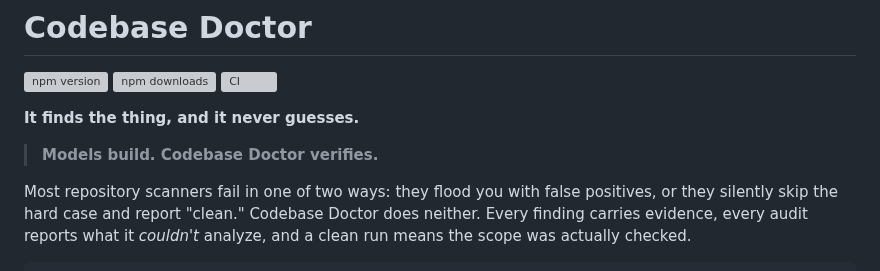
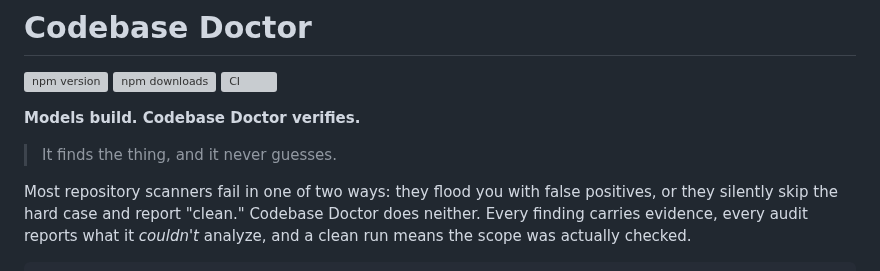
Before and after one commit to subhajitlucky/codebase-doctor, a Markdown page: README.md, the part around one of its changes. GitHub-like rendering; grey boxes are pictures that could not be loaded.

Commit message:
docs(storefront): lead with "Models build. Codebase Doctor verifies."
- Hero promoted with terminal preview above the fold
- GitHub About description and 12 topics set; homepage points at npm
- npm description rewritten for discovery; bump to v0.1.11
- Social preview asset (regenerable HTML source included)

```diff
--- a/README.md
+++ b/README.md
@@ -4,9 +4,9 @@
 [![npm downloads](https://img.shields.io/npm/dm/codebase-doctor?label=npm%20downloads)](https://www.npmjs.com/package/codebase-doctor)
 [![CI](https://github.com/subhajitlucky/codebase-doctor/actions/workflows/ci.yml/badge.svg)](https://github.com/subhajitlucky/codebase-doctor/actions/workflows/ci.yml)
 
-**It finds the thing, and it never guesses.**
+**Models build. Codebase Doctor verifies.**
 
-> **Models build. Codebase Doctor verifies.**
+> It finds the thing, and it never guesses.
 
 Most repository scanners fail in one of two ways: they flood you with false positives, or they silently skip the hard case and report "clean." Codebase Doctor does neither. Every finding carries evidence, every audit reports what it *couldn't* analyze, and a clean run means the scope was actually checked.
 
```
Also changed, not shown: other parts of README.md (+2 -2 lines), docs/assets/social-preview.png (added), 4 other files.
